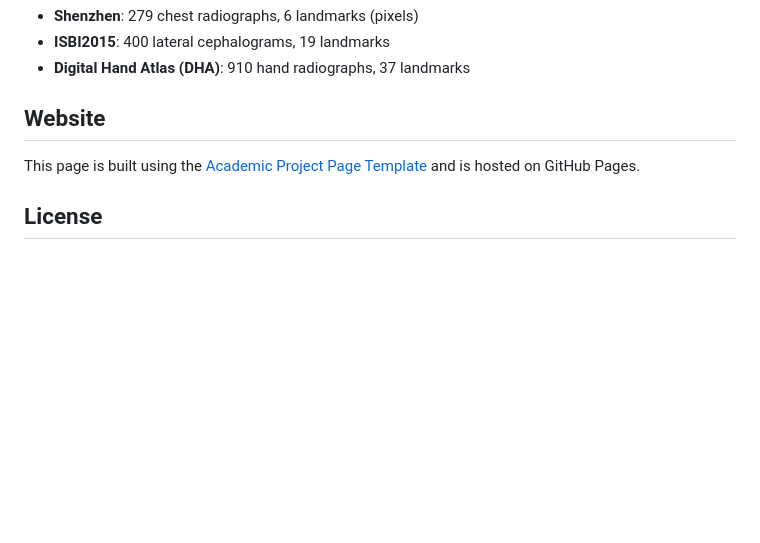
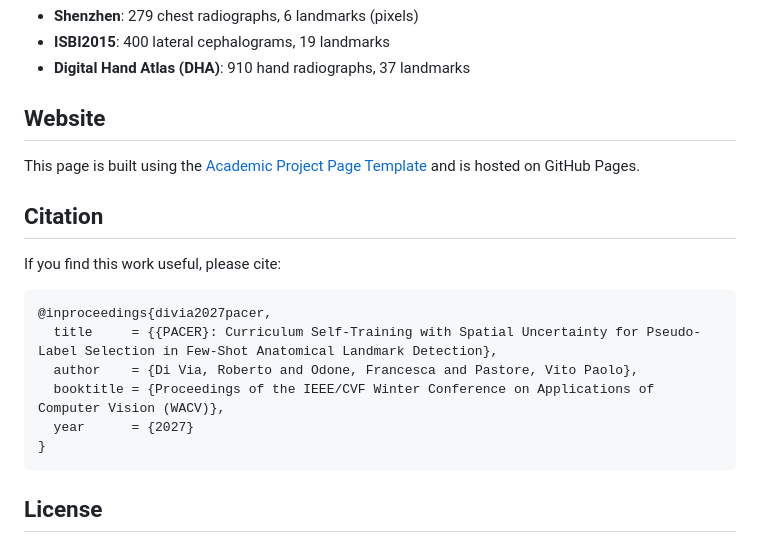
Before and after one commit to Malga-Vision/PACER-wacv27-AcademicPage, a Markdown page: README.md, the part around the change. Drawn GitHub-style; blank space fills up the shorter version.

Commit message:
README: citation

````diff
--- a/README.md
+++ b/README.md
@@ -44,6 +44,19 @@ Anatomical landmark detection is bottlenecked by the cost of expert annotation,
 
 This page is built using the [Academic Project Page Template](https://github.com/eliahuhorwitz/Academic-project-page-template) and is hosted on GitHub Pages.
 
+## Citation
+
+If you find this work useful, please cite:
+
+```bibtex
+@inproceedings{divia2027pacer,
+  title     = {{PACER}: Curriculum Self-Training with Spatial Uncertainty for Pseudo-Label Selection in Few-Shot Anatomical Landmark Detection},
+  author    = {Di Via, Roberto and Odone, Francesca and Pastore, Vito Paolo},
+  booktitle = {Proceedings of the IEEE/CVF Winter Conference on Applications of Computer Vision (WACV)},
+  year      = {2027}
+}
+```
+
 ## License
 
 <a rel="license" href="http://creativecommons.org/licenses/by-sa/4.0/"><img alt="Creative Commons License" style="border-width:0" src="https://i.creativecommons.org/l/by-sa/4.0/88x31.png" /></a><br />This work is licensed under a <a rel="license" href="http://creativecommons.org/licenses/by-sa/4.0/">Creative Commons Attribution-ShareAlike 4.0 International License</a>.
````
